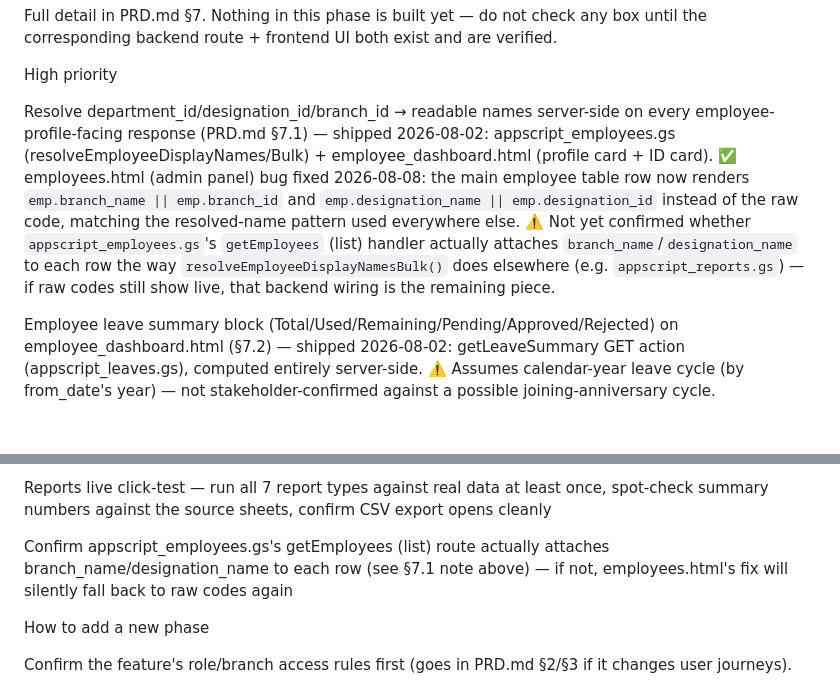
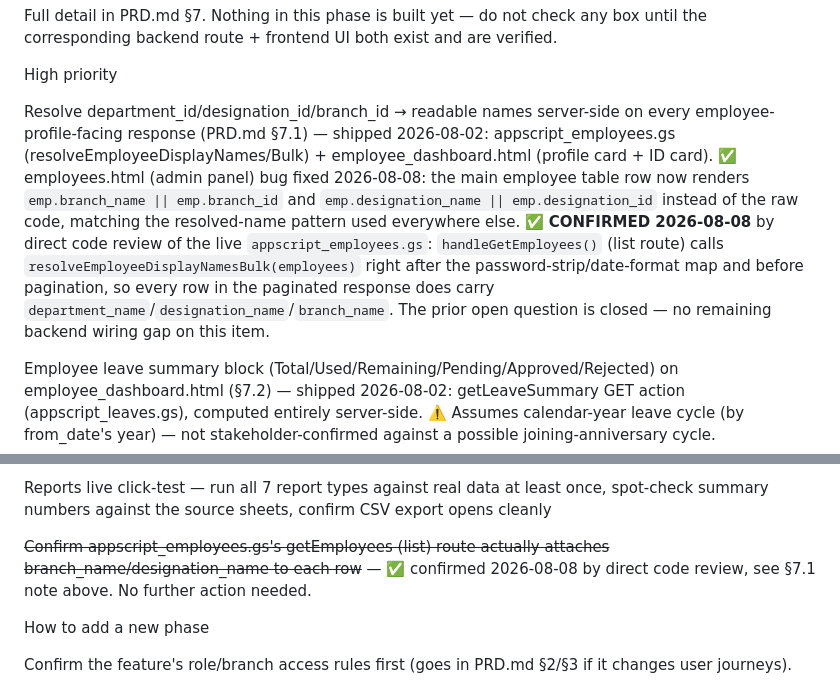
Before and after one commit to adityakamble69/EBMS-WEBSITE, a Markdown page: Docs/phases.md, 2 parts joined by grey strips. Drawn GitHub-style; blank space fills up the shorter version.

```diff
--- a/Docs/phases.md
+++ b/Docs/phases.md
@@ -122,7 +122,7 @@ Full detail in PRD.md §7. Nothing in this phase is built yet — do not check a
 
 High priority
 
-Resolve department_id/designation_id/branch_id → readable names server-side on every employee-profile-facing response (PRD.md §7.1) — shipped 2026-08-02: appscript_employees.gs (resolveEmployeeDisplayNames/Bulk) + employee_dashboard.html (profile card + ID card). ✅ employees.html (admin panel) bug fixed 2026-08-08: the main employee table row now renders `emp.branch_name || emp.branch_id` and `emp.designation_name || emp.designation_id` instead of the raw code, matching the resolved-name pattern used everywhere else. ⚠️ Not yet confirmed whether `appscript_employees.gs`'s `getEmployees` (list) handler actually attaches `branch_name`/`designation_name` to each row the way `resolveEmployeeDisplayNamesBulk()` does elsewhere (e.g. `appscript_reports.gs`) — if raw codes still show live, that backend wiring is the remaining piece.
+Resolve department_id/designation_id/branch_id → readable names server-side on every employee-profile-facing response (PRD.md §7.1) — shipped 2026-08-02: appscript_employees.gs (resolveEmployeeDisplayNames/Bulk) + employee_dashboard.html (profile card + ID card). ✅ employees.html (admin panel) bug fixed 2026-08-08: the main employee table row now renders `emp.branch_name || emp.branch_id` and `emp.designation_name || emp.designation_id` instead of the raw code, matching the resolved-name pattern used everywhere else. ✅ **CONFIRMED 2026-08-08** by direct code review of the live `appscript_employees.gs`: `handleGetEmployees()` (list route) calls `resolveEmployeeDisplayNamesBulk(employees)` right after the password-strip/date-format map and before pagination, so every row in the paginated response does carry `department_name`/`designation_name`/`branch_name`. The prior open question is closed — no remaining backend wiring gap on this item.
 
 Employee leave summary block (Total/Used/Remaining/Pending/Approved/Rejected) on employee_dashboard.html (§7.2) — shipped 2026-08-02: getLeaveSummary GET action (appscript_leaves.gs), computed entirely server-side. ⚠️ Assumes calendar-year leave cycle (by from_date's year) — not stakeholder-confirmed against a possible joining-anniversary cycle.
 
@@ -154,7 +154,7 @@ Employee Targets live-sheet verification — confirm setupEmployeeTargetsSheet()
 
 Reports live click-test — run all 7 report types against real data at least once, spot-check summary numbers against the source sheets, confirm CSV export opens cleanly
 
-Confirm appscript_employees.gs's getEmployees (list) route actually attaches branch_name/designation_name to each row (see §7.1 note above) — if not, employees.html's fix will silently fall back to raw codes again
+~~Confirm appscript_employees.gs's getEmployees (list) route actually attaches branch_name/designation_name to each row~~ — ✅ confirmed 2026-08-08 by direct code review, see §7.1 note above. No further action needed.
 
 How to add a new phase
 
```
Also changed, not shown: Docs/PRD.md (+3 -2 lines).
